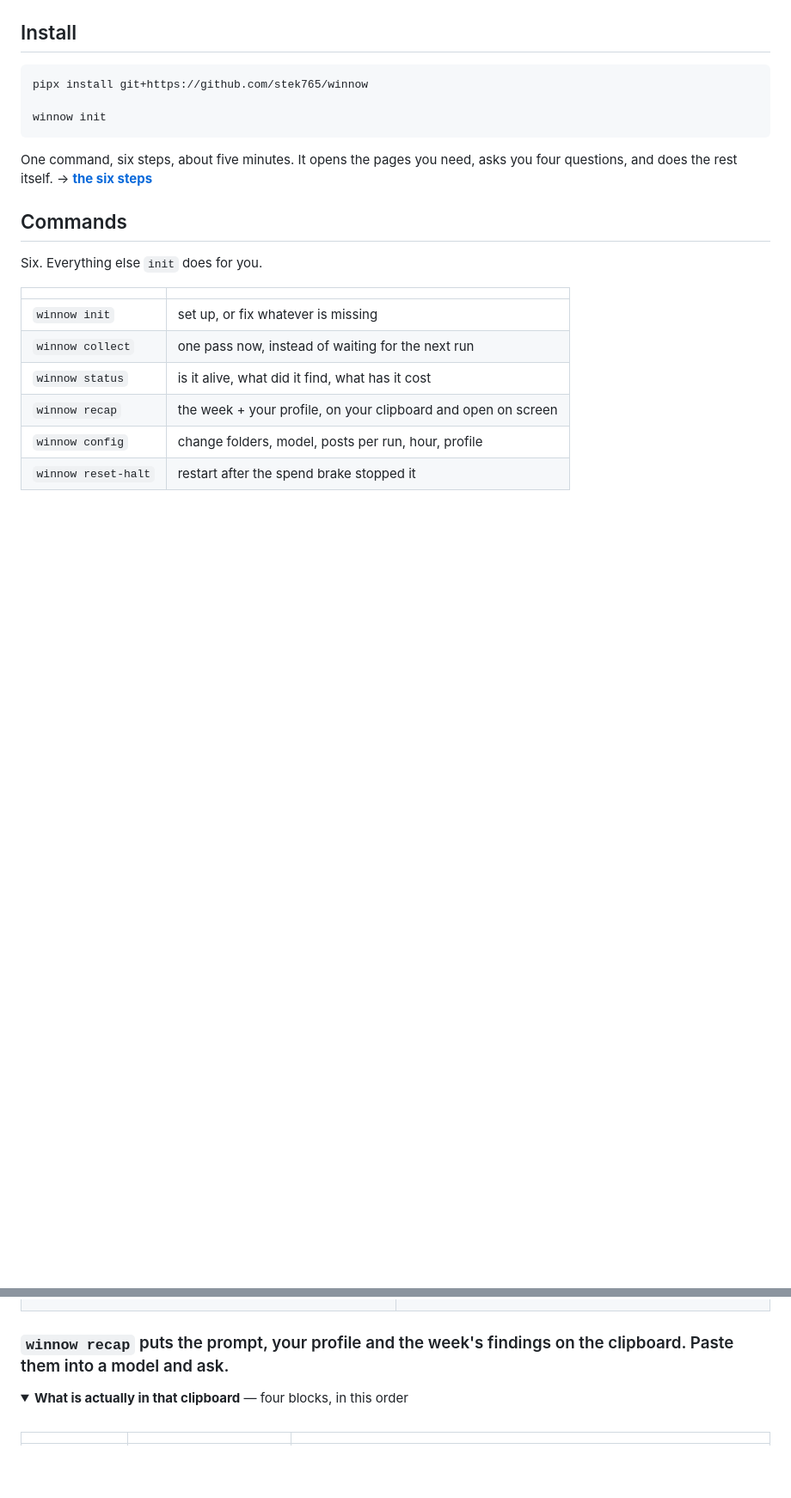
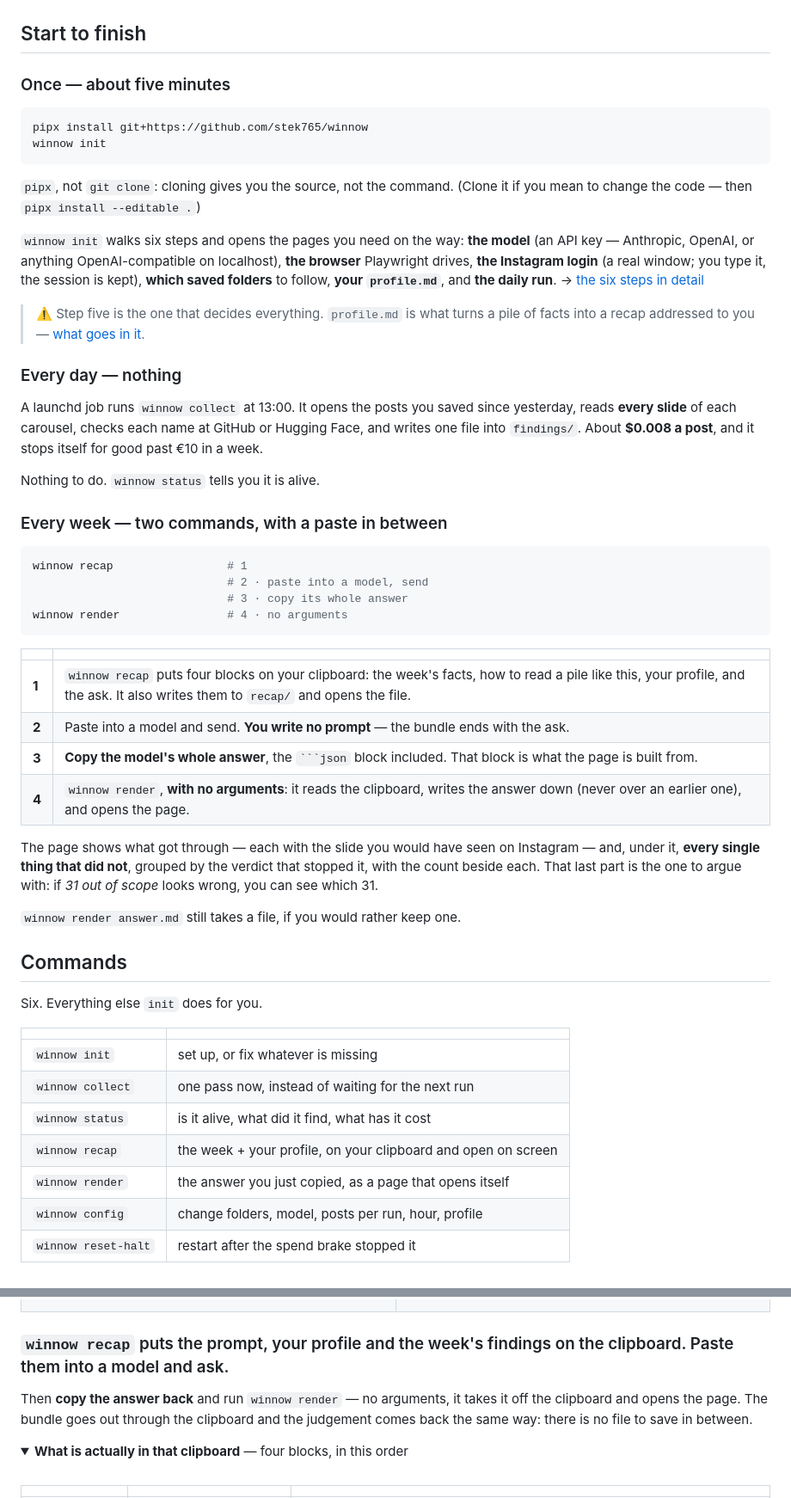
Before and after one commit to stek765/winnow, a Markdown page: README.md, 2 parts joined by grey strips. Shown at 86% size. Rendered like a GitHub page; folded sections open; blank space fills up the shorter version.

Commit message:
docs: il README ti lasciava con la risposta in mano
Accompagnava fino a "incollalo in un modello e chiedi", e li' si fermava.
`winnow render` compariva in due posti soli: una riga della tabella comandi e
il testo alternativo di un'immagine — cioe' invisibile a chi legge. Il giro non
veniva mai chiuso in prosa.

Nuova sezione "Start to finish", in tre tempi perche' il ritmo e' quello:
una volta, ogni giorno (niente), ogni settimana. Con dentro le due cose su cui
si inciampa: pipx e non git clone (clonare da' il sorgente, non il comando), e
il passo che prima non esisteva da nessuna parte — copiare tutta la risposta,
blocco json compreso, prima di dare `winnow render`.

````diff
--- a/README.md
+++ b/README.md
@@ -33,16 +33,59 @@ those facts meet **your profile**, and what comes back is about you.
   <img src="assets/diagrams/winnow-flow.png" alt="Once: winnow init, five minutes. Every day, on its own via launchd: winnow collect writes one findings file. Every week, two commands from you: winnow recap puts everything on your clipboard, you paste it into a model, and winnow render turns the answer into a page that opens itself.">
 </picture>
 
-## Install
+## Start to finish
+
+### Once — about five minutes
 
 ```bash
 pipx install git+https://github.com/stek765/winnow
-
 winnow init
 ```
 
-One command, six steps, about five minutes. It opens the pages you need, asks
-you four questions, and does the rest itself. → [**the six steps**](#info)
+`pipx`, not `git clone`: cloning gives you the source, not the command. (Clone
+it if you mean to change the code — then `pipx install --editable .`)
+
+`winnow init` walks six steps and opens the pages you need on the way: **the
+model** (an API key — Anthropic, OpenAI, or anything OpenAI-compatible on
+localhost), **the browser** Playwright drives, **the Instagram login** (a real
+window; you type it, the session is kept), **which saved folders** to follow,
+**your `profile.md`**, and **the daily run**. → [the six steps in
+detail](#info)
+
+> ⚠️ Step five is the one that decides everything. `profile.md` is what turns a
+> pile of facts into a recap addressed to you — [what goes in it](#once-a-week).
+
+### Every day — nothing
+
+A launchd job runs `winnow collect` at 13:00. It opens the posts you saved
+since yesterday, reads **every slide** of each carousel, checks each name at
+GitHub or Hugging Face, and writes one file into `findings/`. About **$0.008 a
+post**, and it stops itself for good past €10 in a week.
+
+Nothing to do. `winnow status` tells you it is alive.
+
+### Every week — two commands, with a paste in between
+
+```bash
+winnow recap                 # 1
+                             # 2 · paste into a model, send
+                             # 3 · copy its whole answer
+winnow render                # 4 · no arguments
+```
+
+| | |
+|---|---|
+| **1** | `winnow recap` puts four blocks on your clipboard: the week's facts, how to read a pile like this, your profile, and the ask. It also writes them to `recap/` and opens the file. |
+| **2** | Paste into a model and send. **You write no prompt** — the bundle ends with the ask. |
+| **3** | **Copy the model's whole answer**, the <code>&#96;&#96;&#96;json</code> block included. That block is what the page is built from. |
+| **4** | `winnow render`, **with no arguments**: it reads the clipboard, writes the answer down (never over an earlier one), and opens the page. |
+
+The page shows what got through — each with the slide you would have seen on
+Instagram — and, under it, **every single thing that did not**, grouped by the
+verdict that stopped it, with the count beside each. That last part is the one
+to argue with: if *31 out of scope* looks wrong, you can see which 31.
+
+`winnow render answer.md` still takes a file, if you would rather keep one.
 
 ## Commands
 
@@ -54,6 +97,7 @@ Six. Everything else `init` does for you.
 | `winnow collect` | one pass now, instead of waiting for the next run |
 | `winnow status` | is it alive, what did it find, what has it cost |
 | `winnow recap` | the week + your profile, on your clipboard and open on screen |
+| `winnow render` | the answer you just copied, as a page that opens itself |
 | `winnow config` | change folders, model, posts per run, hour, profile |
 | `winnow reset-halt` | restart after the spend brake stopped it |
 
@@ -107,6 +151,11 @@ still there for when you want them directly.
 </table>
 
 ### `winnow recap` puts the prompt, your profile and the week's findings on the clipboard. Paste them into a model and ask.
+
+Then **copy the answer back** and run `winnow render` — no arguments, it takes
+it off the clipboard and opens the page. The bundle goes out through the
+clipboard and the judgement comes back the same way: there is no file to save
+in between.
 
 <details>
 <summary><b>What is actually in that clipboard</b> — four blocks, in this order</summary>
````
